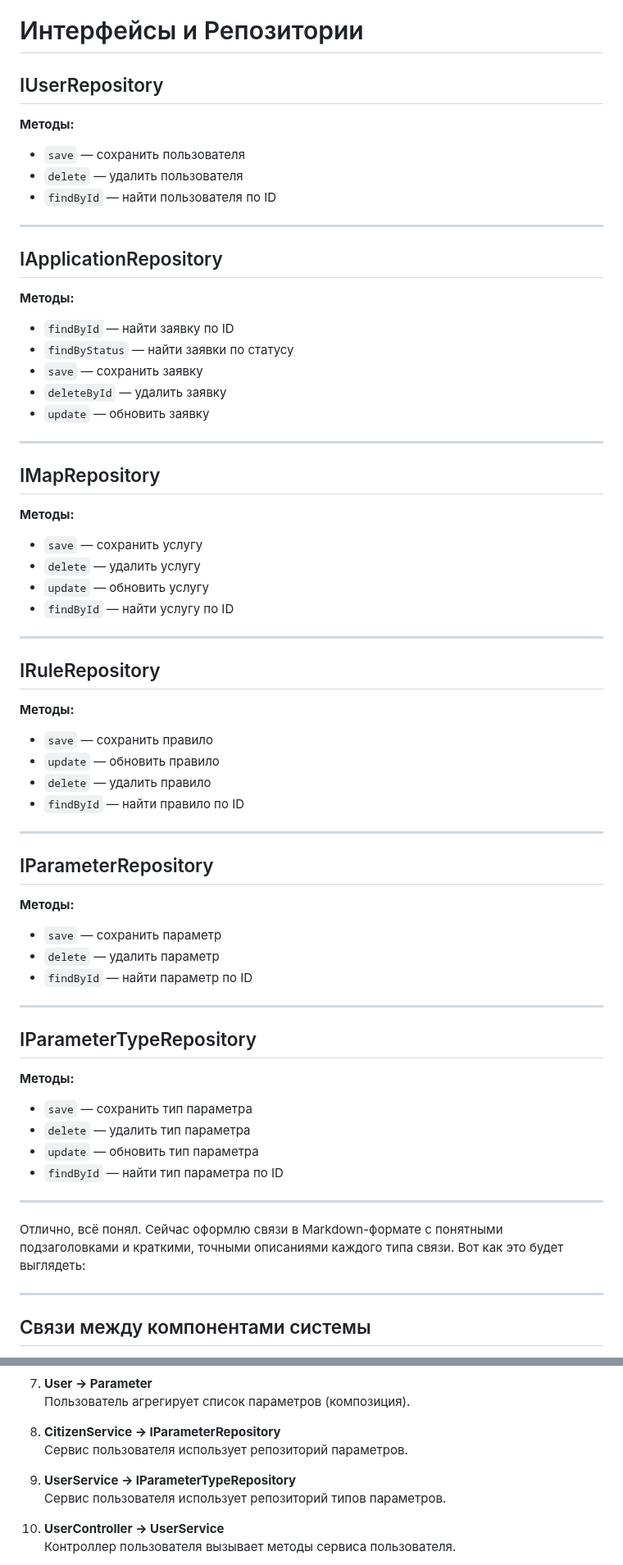
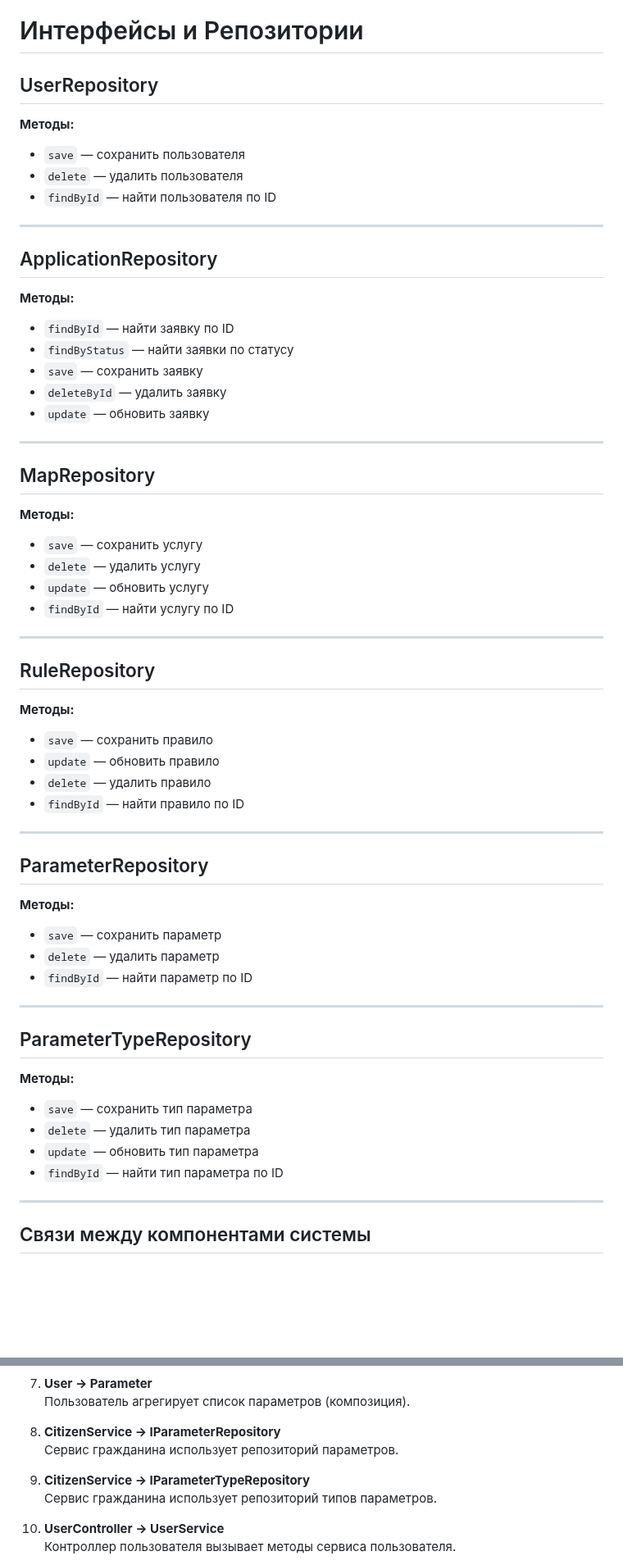
Before and after one commit to IliaKataev/KataevZvedenuk, a Markdown page: class diagram/class.md, 2 parts joined by grey strips. Shown at 82% size. GitHub-like rendering; blank space fills up the shorter version.

Commit message:
update №5

```diff
--- a/class diagram/class.md
+++ b/class diagram/class.md
@@ -207,7 +207,7 @@
 
 # Интерфейсы и Репозитории
 
-## IUserRepository
+## UserRepository
 **Методы:**
 - `save` — сохранить пользователя
 - `delete` — удалить пользователя
@@ -215,7 +215,7 @@
 
 ---
 
-## IApplicationRepository
+## ApplicationRepository
 **Методы:**
 - `findById` — найти заявку по ID
 - `findByStatus` — найти заявки по статусу
@@ -225,7 +225,7 @@
 
 ---
 
-## IMapRepository
+## MapRepository
 **Методы:**
 - `save` — сохранить услугу
 - `delete` — удалить услугу
@@ -234,7 +234,7 @@
 
 ---
 
-## IRuleRepository
+## RuleRepository
 **Методы:**
 - `save` — сохранить правило
 - `update` — обновить правило
@@ -243,7 +243,7 @@
 
 ---
 
-## IParameterRepository
+## ParameterRepository
 **Методы:**
 - `save` — сохранить параметр
 - `delete` — удалить параметр
@@ -251,16 +251,12 @@
 
 ---
 
-## IParameterTypeRepository
+## ParameterTypeRepository
 **Методы:**
 - `save` — сохранить тип параметра
 - `delete` — удалить тип параметра
 - `update` — обновить тип параметра
 - `findById` — найти тип параметра по ID
-
----
-
-Отлично, всё понял. Сейчас оформлю связи в Markdown-формате с понятными подзаголовками и краткими, точными описаниями каждого типа связи. Вот как это будет выглядеть:
 
 ---
 
@@ -288,10 +284,10 @@
    Пользователь агрегирует список параметров (композиция).
 
 8. **CitizenService → IParameterRepository**
-   Сервис пользователя использует репозиторий параметров.
+   Сервис гражданина использует репозиторий параметров.
 
-9. **UserService → IParameterTypeRepository**
-   Сервис пользователя использует репозиторий типов параметров.
+9. **CitizenService → IParameterTypeRepository**
+   Сервис гражданина использует репозиторий типов параметров.
 
 10. **UserController → UserService**
     Контроллер пользователя вызывает методы сервиса пользователя.
```
Also changed, not shown: class diagram/classdiagram5.png (added).
